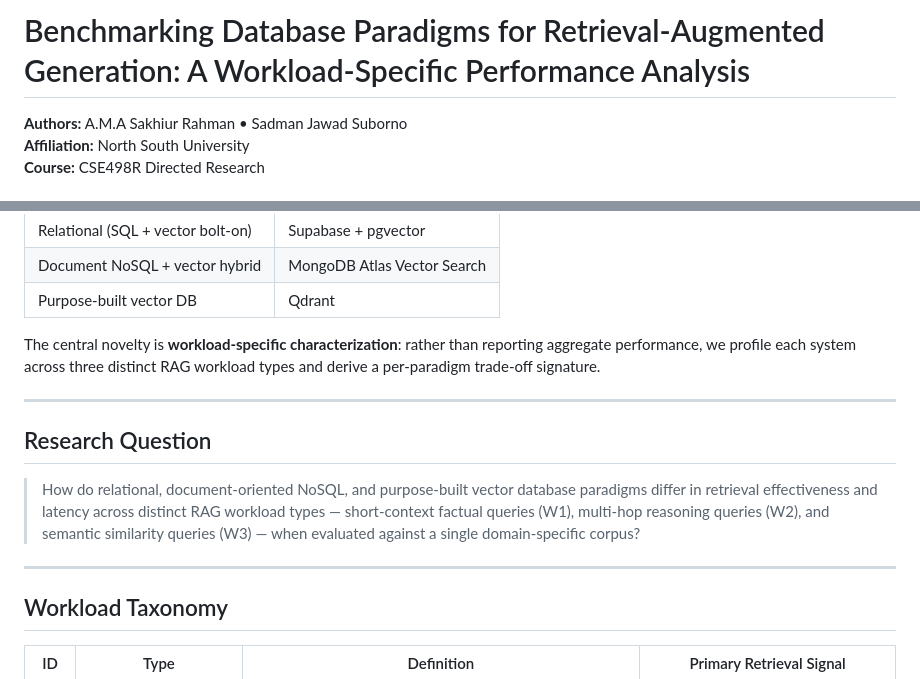
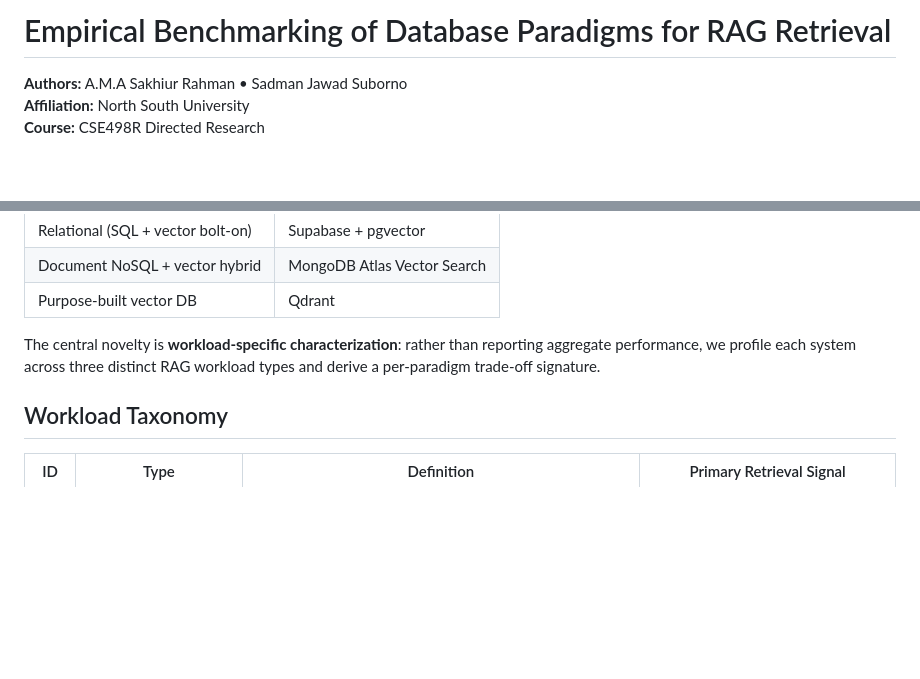
Before and after one commit to Sakhiur2022/empirical-rag-paradigm-benchmark, a Markdown page: README.md, 2 parts joined by grey strips. Drawn GitHub-style; blank space fills up the shorter version.

Commit message:
refactor(README): make the title more compact

```diff
--- a/README.md
+++ b/README.md
@@ -1,4 +1,4 @@
-# Benchmarking Database Paradigms for Retrieval-Augmented Generation: A Workload-Specific Performance Analysis
+# Empirical Benchmarking of Database Paradigms for RAG Retrieval
 
 **Authors:** A.M.A Sakhiur Rahman • Sadman Jawad Suborno
 **Affiliation:** North South University
@@ -17,14 +17,6 @@ This repository contains the full experimental codebase for our benchmark study
 | Purpose-built vector DB           | Qdrant                      |
 
 The central novelty is **workload-specific characterization**: rather than reporting aggregate performance, we profile each system across three distinct RAG workload types and derive a per-paradigm trade-off signature.
-
----
-
-## Research Question
-
-> How do relational, document-oriented NoSQL, and purpose-built vector database paradigms differ in retrieval effectiveness and latency across distinct RAG workload types — short-context factual queries (W1), multi-hop reasoning queries (W2), and semantic similarity queries (W3) — when evaluated against a single domain-specific corpus?
-
----
 
 ## Workload Taxonomy
 
```
